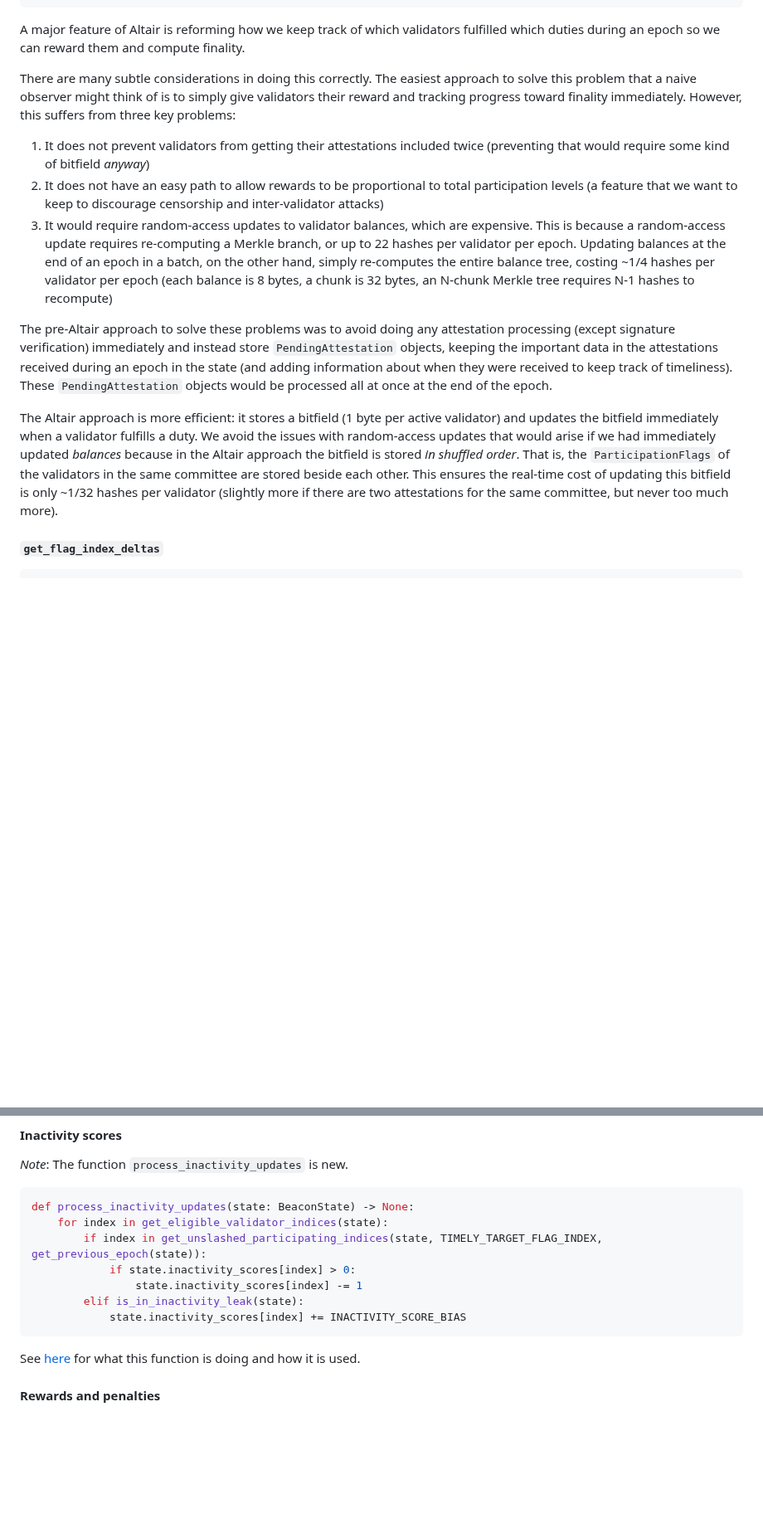
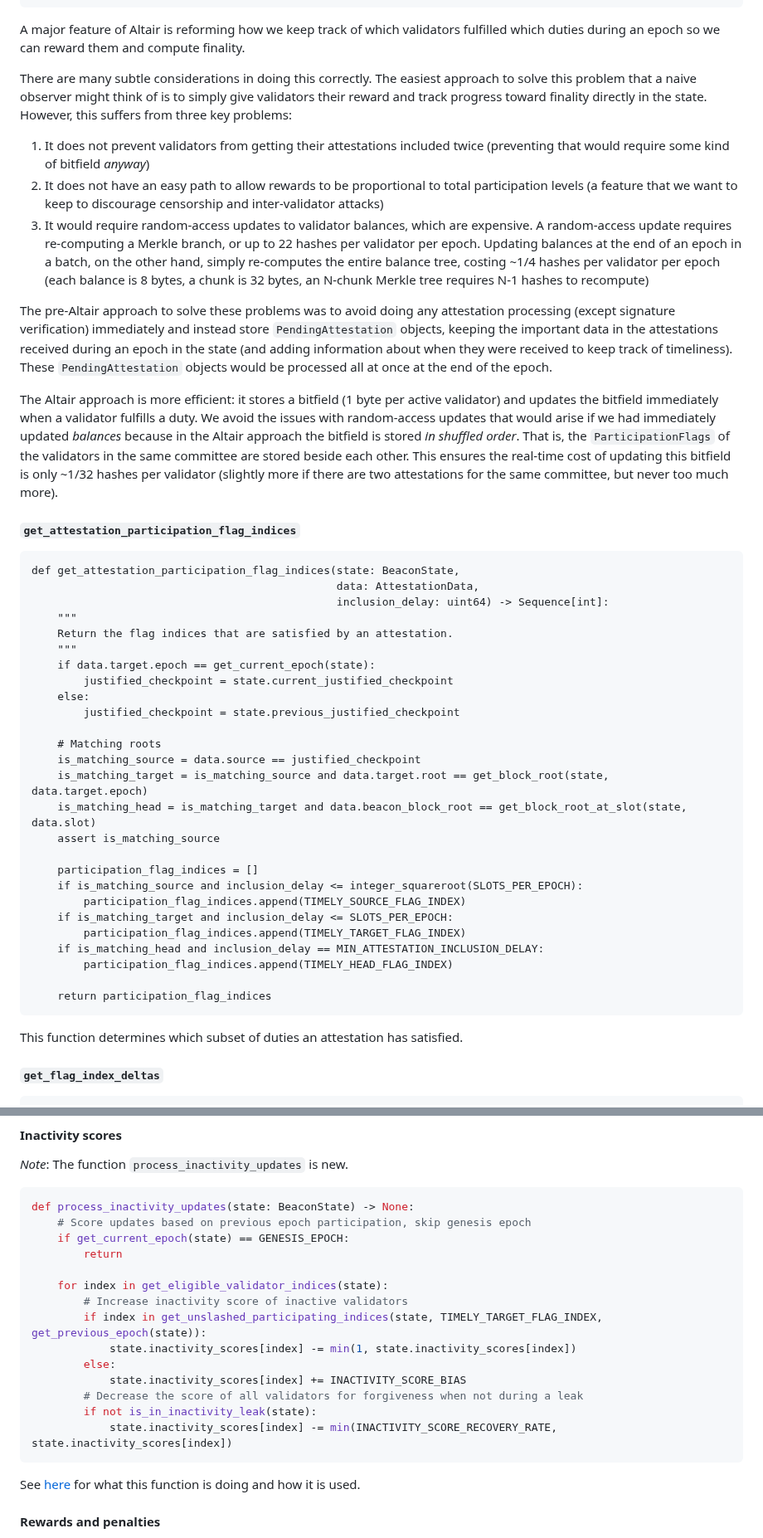
Before and after one commit to ethereum/annotated-spec, a Markdown page: altair/beacon-chain.md, 2 parts joined by grey strips. Shown at 83% size. GitHub-like rendering; blank space fills up the shorter version.

````diff
--- a/altair/beacon-chain.md
+++ b/altair/beacon-chain.md
@@ -427,15 +430,48 @@ def get_unslashed_participating_indices(state: BeaconState, flag_index: int, epo
 
 A major feature of Altair is reforming how we keep track of which validators fulfilled which duties during an epoch so we can reward them and compute finality.
 
-There are many subtle considerations in doing this correctly. The easiest approach to solve this problem that a naive observer might think of is to simply give validators their reward and tracking progress toward finality immediately. However, this suffers from three key problems:
+There are many subtle considerations in doing this correctly. The easiest approach to solve this problem that a naive observer might think of is to simply give validators their reward and track progress toward finality directly in the state. However, this suffers from three key problems:
 
 1. It does not prevent validators from getting their attestations included twice (preventing that would require some kind of bitfield _anyway_)
 2. It does not have an easy path to allow rewards to be proportional to total participation levels (a feature that we want to keep to discourage censorship and inter-validator attacks)
-3. It would require random-access updates to validator balances, which are expensive. This is because a random-access update requires re-computing a Merkle branch, or up to 22 hashes per validator per epoch. Updating balances at the end of an epoch in a batch, on the other hand, simply re-computes the entire balance tree, costing ~1/4 hashes per validator per epoch (each balance is 8 bytes, a chunk is 32 bytes, an N-chunk Merkle tree requires N-1 hashes to recompute)
+3. It would require random-access updates to validator balances, which are expensive. A random-access update requires re-computing a Merkle branch, or up to 22 hashes per validator per epoch. Updating balances at the end of an epoch in a batch, on the other hand, simply re-computes the entire balance tree, costing ~1/4 hashes per validator per epoch (each balance is 8 bytes, a chunk is 32 bytes, an N-chunk Merkle tree requires N-1 hashes to recompute)
 
 The pre-Altair approach to solve these problems was to avoid doing any attestation processing (except signature verification) immediately and instead store `PendingAttestation` objects, keeping the important data in the attestations received during an epoch in the state (and adding information about when they were received to keep track of timeliness). These `PendingAttestation` objects would be processed all at once at the end of the epoch.
 
 The Altair approach is more efficient: it stores a bitfield (1 byte per active validator) and updates the bitfield immediately when a validator fulfills a duty. We avoid the issues with random-access updates that would arise if we had immediately updated _balances_ because in the Altair approach the bitfield is stored _in shuffled order_. That is, the `ParticipationFlags` of the validators in the same committee are stored beside each other. This ensures the real-time cost of updating this bitfield is only ~1/32 hashes per validator (slightly more if there are two attestations for the same committee, but never too much more).
+
+#### `get_attestation_participation_flag_indices`
+
+```
+def get_attestation_participation_flag_indices(state: BeaconState,
+                                               data: AttestationData,
+                                               inclusion_delay: uint64) -> Sequence[int]:
+    """
+    Return the flag indices that are satisfied by an attestation.
+    """
+    if data.target.epoch == get_current_epoch(state):
+        justified_checkpoint = state.current_justified_checkpoint
+    else:
+        justified_checkpoint = state.previous_justified_checkpoint
+
+    # Matching roots
+    is_matching_source = data.source == justified_checkpoint
+    is_matching_target = is_matching_source and data.target.root == get_block_root(state, data.target.epoch)
+    is_matching_head = is_matching_target and data.beacon_block_root == get_block_root_at_slot(state, data.slot)
+    assert is_matching_source
+
+    participation_flag_indices = []
+    if is_matching_source and inclusion_delay <= integer_squareroot(SLOTS_PER_EPOCH):
+        participation_flag_indices.append(TIMELY_SOURCE_FLAG_INDEX)
+    if is_matching_target and inclusion_delay <= SLOTS_PER_EPOCH:
+        participation_flag_indices.append(TIMELY_TARGET_FLAG_INDEX)
+    if is_matching_head and inclusion_delay == MIN_ATTESTATION_INCLUSION_DELAY:
+        participation_flag_indices.append(TIMELY_HEAD_FLAG_INDEX)
+
+    return participation_flag_indices
+```
+
+This function determines which subset of duties an attestation has satisfied.
 
 #### `get_flag_index_deltas`
 
@@ -733,12 +763,19 @@ The `weigh_justification_and_finalization` function, unchanged from pre-Altair,
 
 ```python
 def process_inactivity_updates(state: BeaconState) -> None:
+    # Score updates based on previous epoch participation, skip genesis epoch
+    if get_current_epoch(state) == GENESIS_EPOCH:
+        return
+
     for index in get_eligible_validator_indices(state):
+        # Increase inactivity score of inactive validators
         if index in get_unslashed_participating_indices(state, TIMELY_TARGET_FLAG_INDEX, get_previous_epoch(state)):
-            if state.inactivity_scores[index] > 0:
-                state.inactivity_scores[index] -= 1
-        elif is_in_inactivity_leak(state):
+            state.inactivity_scores[index] -= min(1, state.inactivity_scores[index])
+        else:
             state.inactivity_scores[index] += INACTIVITY_SCORE_BIAS
+        # Decrease the score of all validators for forgiveness when not during a leak
+        if not is_in_inactivity_leak(state):
+            state.inactivity_scores[index] -= min(INACTIVITY_SCORE_RECOVERY_RATE, state.inactivity_scores[index])
 ```
 
 See [here](#modified-get_inactivity_penalty_deltas) for what this function is doing and how it is used.
````
Also changed, not shown: other parts of altair/beacon-chain.md (+81 -84 lines), altair/offlinechart.png (added), altair/offlinechart2.png (added).
